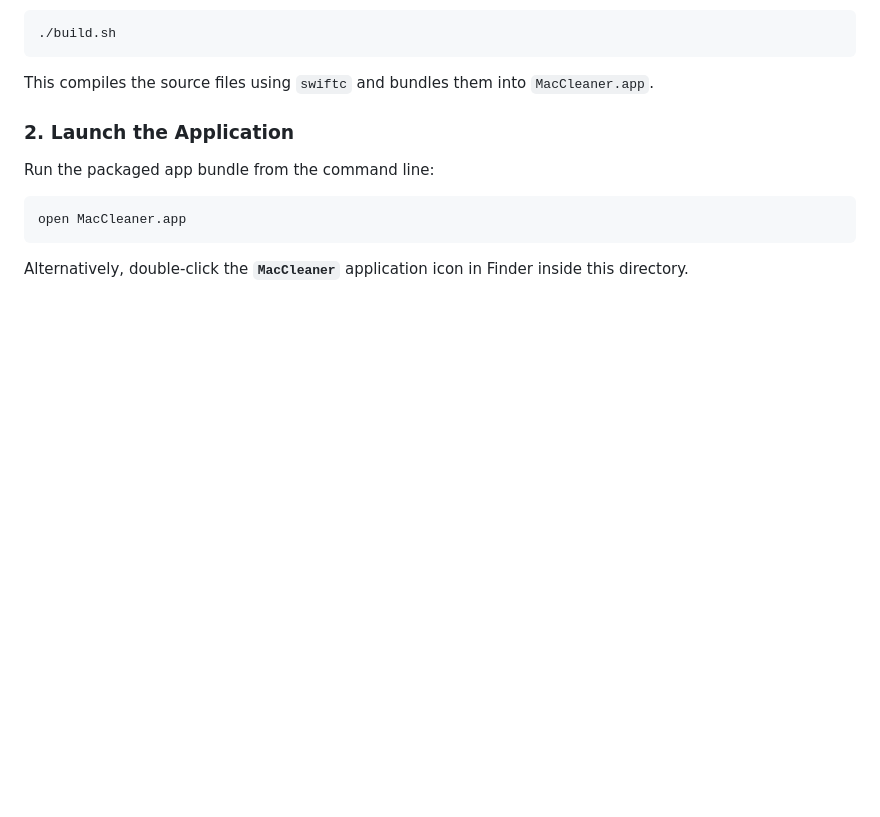
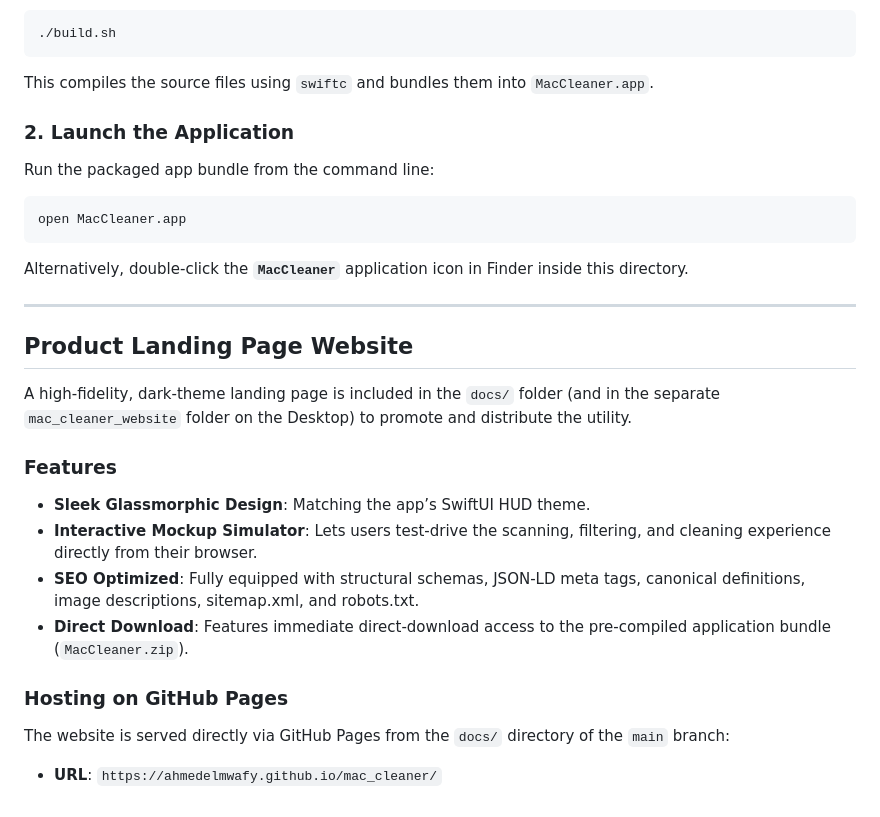
Before and after one commit to ahmedelmwafy/mac_cleaner, a Markdown page: README.md, the part around the change. GitHub-like rendering; blank space fills up the shorter version.

Commit message:
docs: update README with website information and GitHub Pages URL

````diff
--- a/README.md
+++ b/README.md
@@ -57,3 +57,19 @@ Run the packaged app bundle from the command line:
 open MacCleaner.app
 ```
 Alternatively, double-click the **`MacCleaner`** application icon in Finder inside this directory.
+
+---
+
+## Product Landing Page Website
+
+A high-fidelity, dark-theme landing page is included in the `docs/` folder (and in the separate `mac_cleaner_website` folder on the Desktop) to promote and distribute the utility.
+
+### Features
+- **Sleek Glassmorphic Design**: Matching the app’s SwiftUI HUD theme.
+- **Interactive Mockup Simulator**: Lets users test-drive the scanning, filtering, and cleaning experience directly from their browser.
+- **SEO Optimized**: Fully equipped with structural schemas, JSON-LD meta tags, canonical definitions, image descriptions, sitemap.xml, and robots.txt.
+- **Direct Download**: Features immediate direct-download access to the pre-compiled application bundle (`MacCleaner.zip`).
+
+### Hosting on GitHub Pages
+The website is served directly via GitHub Pages from the `docs/` directory of the `main` branch:
+- **URL**: `https://ahmedelmwafy.github.io/mac_cleaner/`
````
